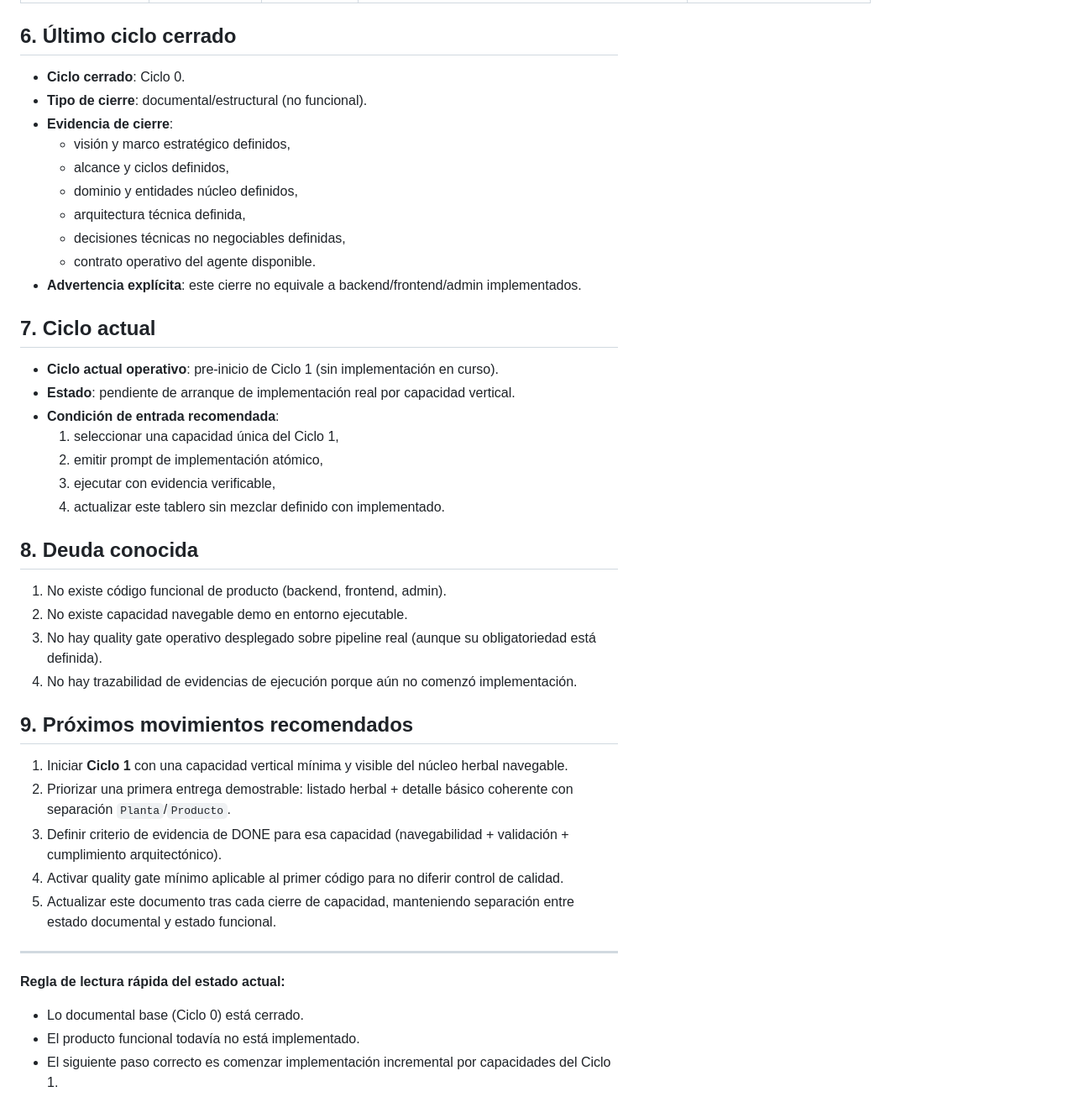
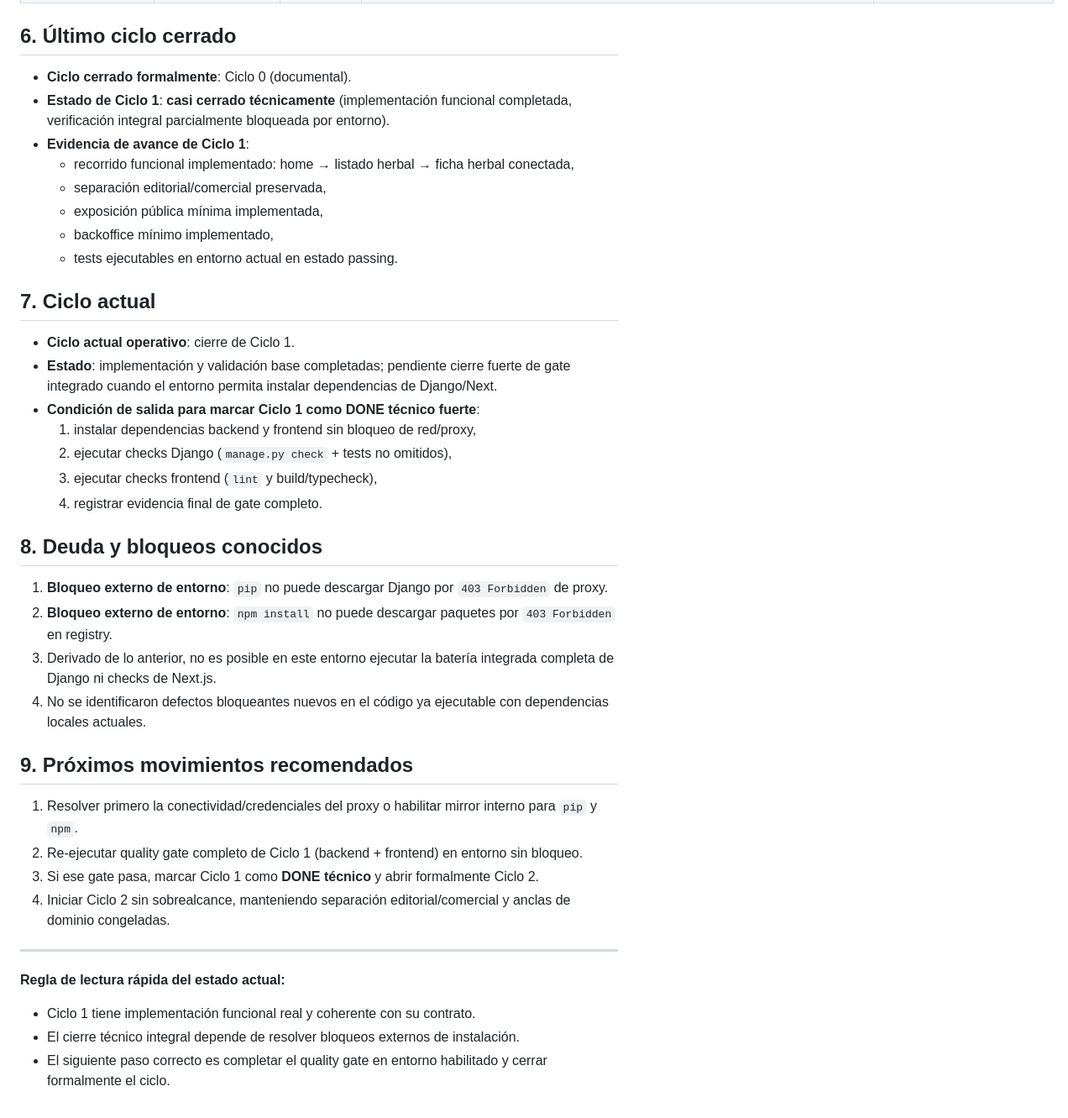
Before and after one commit to carlos-arcas/botica_bruja_lore, a Markdown page: docs/90_estado_implementacion.md, the part around one of its changes. Shown at 84% size. Drawn GitHub-style.

Commit message:
docs: actualizar estado real y cierre técnico del ciclo 1

```diff
--- a/docs/90_estado_implementacion.md
+++ b/docs/90_estado_implementacion.md
@@ -64,41 +61,38 @@ Resumen ejecutivo de estado real: el proyecto dispone de base documental suficie
 
 ## 6. Último ciclo cerrado
-- **Ciclo cerrado**: Ciclo 0.
-- **Tipo de cierre**: documental/estructural (no funcional).
-- **Evidencia de cierre**:
-  - visión y marco estratégico definidos,
-  - alcance y ciclos definidos,
-  - dominio y entidades núcleo definidos,
-  - arquitectura técnica definida,
-  - decisiones técnicas no negociables definidas,
-  - contrato operativo del agente disponible.
-- **Advertencia explícita**: este cierre no equivale a backend/frontend/admin implementados.
+- **Ciclo cerrado formalmente**: Ciclo 0 (documental).
+- **Estado de Ciclo 1**: **casi cerrado técnicamente** (implementación funcional completada, verificación integral parcialmente bloqueada por entorno).
+- **Evidencia de avance de Ciclo 1**:
+  - recorrido funcional implementado: home → listado herbal → ficha herbal conectada,
+  - separación editorial/comercial preservada,
+  - exposición pública mínima implementada,
+  - backoffice mínimo implementado,
+  - tests ejecutables en entorno actual en estado passing.
 
 ## 7. Ciclo actual
-- **Ciclo actual operativo**: pre-inicio de Ciclo 1 (sin implementación en curso).
-- **Estado**: pendiente de arranque de implementación real por capacidad vertical.
-- **Condición de entrada recomendada**:
-  1. seleccionar una capacidad única del Ciclo 1,
-  2. emitir prompt de implementación atómico,
-  3. ejecutar con evidencia verificable,
-  4. actualizar este tablero sin mezclar definido con implementado.
+- **Ciclo actual operativo**: cierre de Ciclo 1.
+- **Estado**: implementación y validación base completadas; pendiente cierre fuerte de gate integrado cuando el entorno permita instalar dependencias de Django/Next.
+- **Condición de salida para marcar Ciclo 1 como DONE técnico fuerte**:
+  1. instalar dependencias backend y frontend sin bloqueo de red/proxy,
+  2. ejecutar checks Django (`manage.py check` + tests no omitidos),
+  3. ejecutar checks frontend (`lint` y build/typecheck),
+  4. registrar evidencia final de gate completo.
 
-## 8. Deuda conocida
-1. No existe código funcional de producto (backend, frontend, admin).
-2. No existe capacidad navegable demo en entorno ejecutable.
-3. No hay quality gate operativo desplegado sobre pipeline real (aunque su obligatoriedad está definida).
-4. No hay trazabilidad de evidencias de ejecución porque aún no comenzó implementación.
+## 8. Deuda y bloqueos conocidos
+1. **Bloqueo externo de entorno**: `pip` no puede descargar Django por `403 Forbidden` de proxy.
+2. **Bloqueo externo de entorno**: `npm install` no puede descargar paquetes por `403 Forbidden` en registry.
+3. Derivado de lo anterior, no es posible en este entorno ejecutar la batería integrada completa de Django ni checks de Next.js.
+4. No se identificaron defectos bloqueantes nuevos en el código ya ejecutable con dependencias locales actuales.
 
 ## 9. Próximos movimientos recomendados
-1. Iniciar **Ciclo 1** con una capacidad vertical mínima y visible del núcleo herbal navegable.
-2. Priorizar una primera entrega demostrable: listado herbal + detalle básico coherente con separación `Planta`/`Producto`.
-3. Definir criterio de evidencia de DONE para esa capacidad (navegabilidad + validación + cumplimiento arquitectónico).
-4. Activar quality gate mínimo aplicable al primer código para no diferir control de calidad.
-5. Actualizar este documento tras cada cierre de capacidad, manteniendo separación entre estado documental y estado funcional.
+1. Resolver primero la conectividad/credenciales del proxy o habilitar mirror interno para `pip` y `npm`.
+2. Re-ejecutar quality gate completo de Ciclo 1 (backend + frontend) en entorno sin bloqueo.
+3. Si ese gate pasa, marcar Ciclo 1 como **DONE técnico** y abrir formalmente Ciclo 2.
+4. Iniciar Ciclo 2 sin sobrealcance, manteniendo separación editorial/comercial y anclas de dominio congeladas.
 
 ---
 
 **Regla de lectura rápida del estado actual:**
-- Lo documental base (Ciclo 0) está cerrado.
-- El producto funcional todavía no está implementado.
-- El siguiente paso correcto es comenzar implementación incremental por capacidades del Ciclo 1.
+- Ciclo 1 tiene implementación funcional real y coherente con su contrato.
+- El cierre técnico integral depende de resolver bloqueos externos de instalación.
+- El siguiente paso correcto es completar el quality gate en entorno habilitado y cerrar formalmente el ciclo.
```
Also changed, not shown: other parts of docs/90_estado_implementacion.md (+25 -28 lines).
